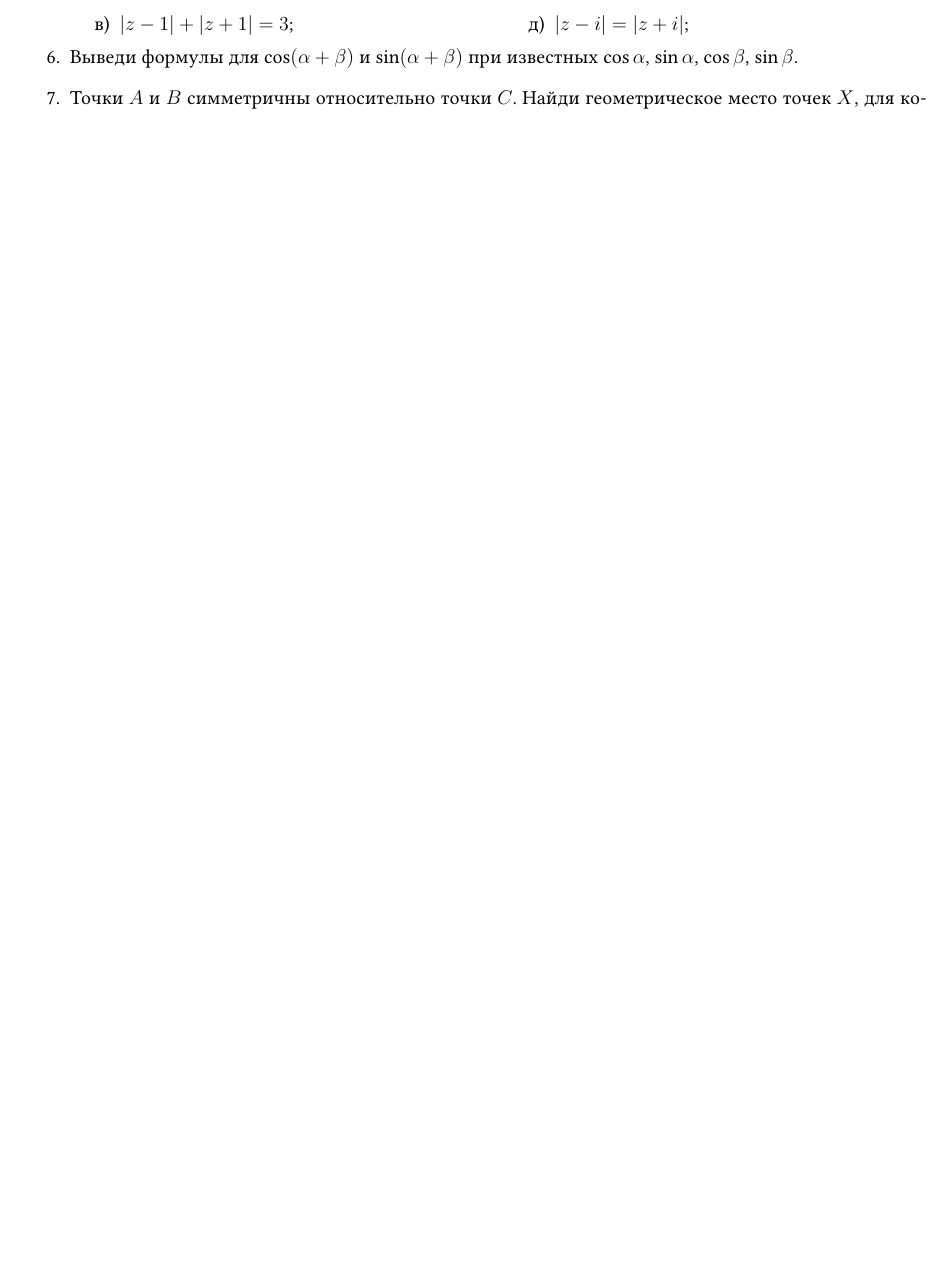
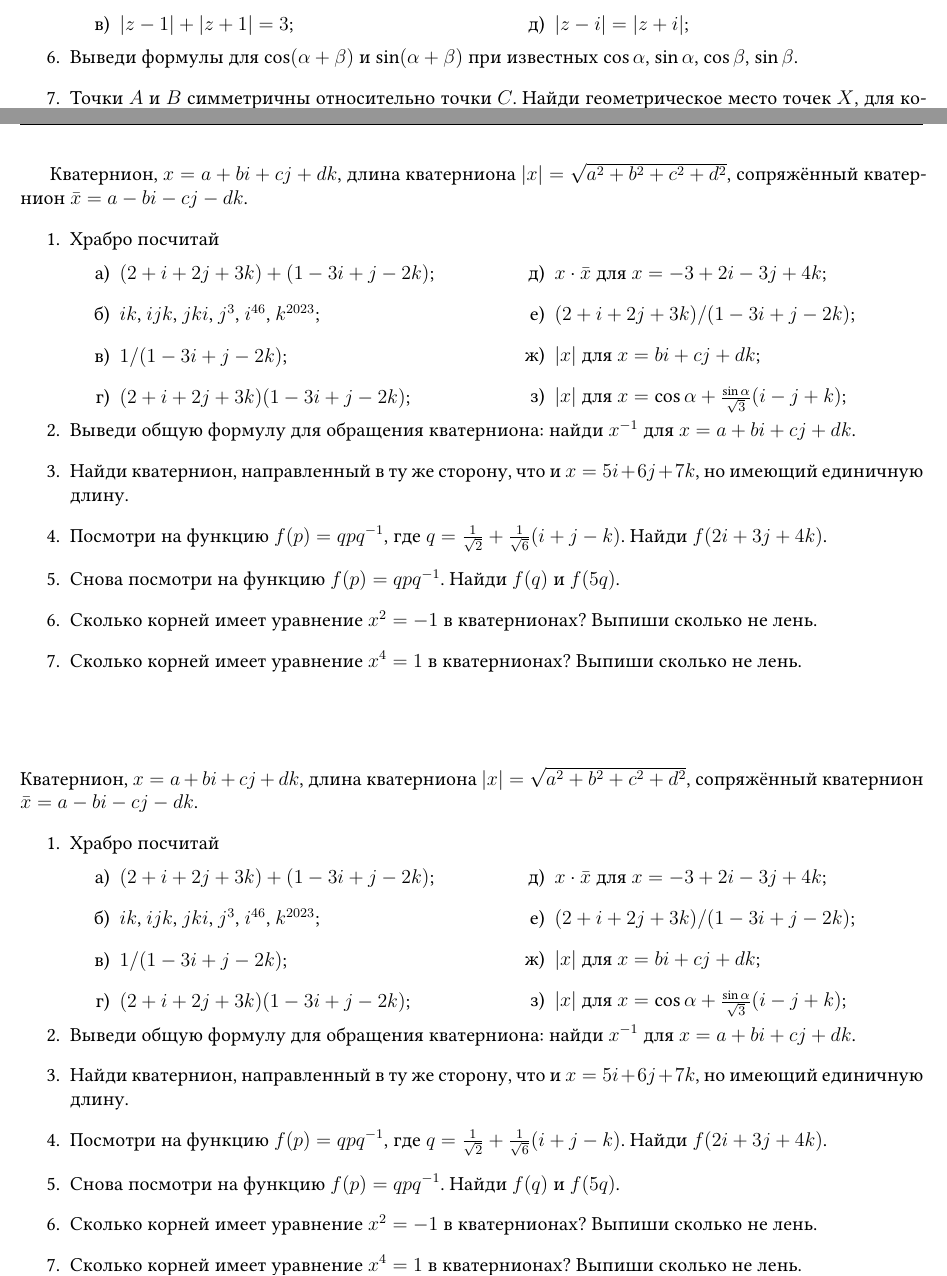
Before and after one commit to klsh-ntn/2023_number_two, a LaTeX document (number_two_2023.tex): part of page 3 of 4 before the commit and two parts of pages 3 and 4 of 7 after it, the two joined at a grey line, cut so that both start at the same text, the shorter picture padded with empty space. The pictures show the PDF file number_two_2023.pdf that the author committed with the source.

Commit message:
number two

```diff
--- a/number_two_2023.tex
+++ b/number_two_2023.tex
@@ -320,6 +320,47 @@ style=alphabetic]{biblatex}
 
 
 \end{enumerate}
+}
+
+\newcommand{\dayfour}{
+Кватернион, $x = a + bi + cj + dk$, длина кватерниона $|x| = \sqrt{a^2 + b^2 + c^2 + d^2}$,
+сопряжённый кватернион $\bar x = a - bi - cj - dk$.
+\begin{enumerate}
+  \item Храбро посчитай
+
+  \begin{minipage}{\linewidth}
+    \begin{multicols}{2}
+      \begin{enumerate}
+      \item $(2 + i + 2j + 3k) + (1 - 3i + j - 2k)$;
+      \item $ik$, $ijk$, $jki$, $j^3$, $i^{46}$, $k^{2023}$;
+      \item $1 / (1 - 3i + j - 2k)$;
+      \item $(2 + i + 2j + 3k)(1 - 3i + j - 2k)$;
+      \item $x \cdot \bar x$ для $x = -3 + 2i - 3j + 4k$;
+      \item $(2 + i + 2j + 3k) / (1 - 3i + j - 2k)$;
+      \item $|x|$ для $x = b i + c j + d k$;
+      \item $|x|$ для $x = \cos \alpha + \frac{\sin \alpha}{\sqrt{3}} (i - j + k)$;
+    \end{enumerate}
+  \end{multicols}
+  \end{minipage}
+
+  \item Выведи общую формулу для обращения кватерниона: найди $x^{-1}$ для $x = a + bi + cj + dk$.
+
+  \item Найди кватернион, направленный в ту же сторону, что и $x = 5 i + 6 j + 7k$, но имеющий единичную длину.
+
+  \item Посмотри на функцию $f(p) = qpq^{-1}$, где $q =  \frac{1}{\sqrt 2} + \frac{1}{\sqrt{6}} (i + j - k)$.
+  Найди $f(2i + 3j + 4k)$.
+
+  \item Cнова посмотри на функцию $f(p) = qpq^{-1}$. Найди $f(q)$ и $f(5q)$.
+
+  \item Сколько корней имеет уравнение $x^2 = -1$ в кватернионах? Выпиши сколько не лень.
+
+  \item Сколько корней имеет уравнение $x^4 = 1$ в кватернионах? Выпиши сколько не лень.
 
 
+\end{enumerate}
 }
+
+
+\newcommand{\dayfive}{
+\begin{enumerate}
+  \item Найди кватернион, направленный в ту же сторону, что и $x = 5 i + 6 j + 7k$, но имеющий единичную длину.
@@ -325,0 +370,3 @@ style=alphabetic]{biblatex}
+  \item Посмотри на функцию $f(p) = qpq^{-1}$, где $q =  \frac{1}{\sqrt 2} + \frac{1}{\sqrt{6}} (i + j - k)$.
+  Найди длину $|q|$ и значение $f(2i + 3j + 4k)$.
+  \item Cнова посмотри на функцию $f(p) = qpq^{-1}$. Найди $f(q)$ и $f(5q)$.
@@ -325,0 +377 @@ style=alphabetic]{biblatex}
+\end{enumerate}
```
Also changed, not shown: number_two_2023.pdf, number_two_2023.tex (39 more changed lines).
